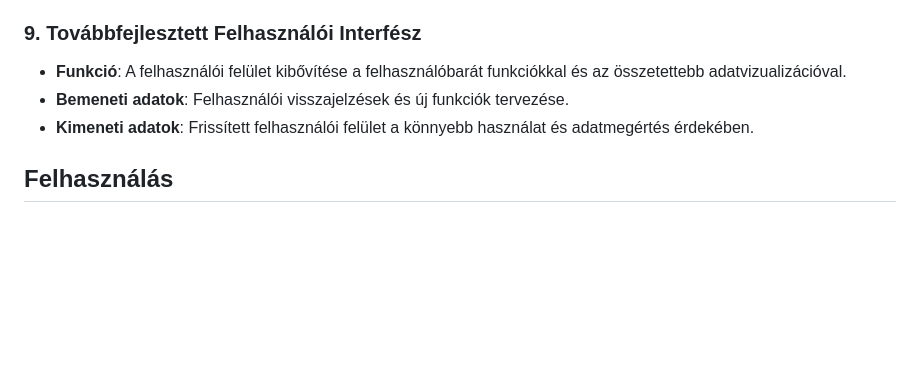
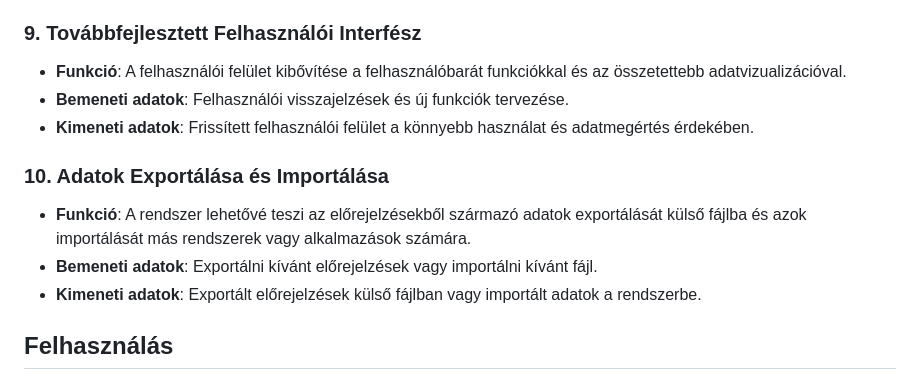
Before and after one commit to Buksii/szfmnagy23, a Markdown page: Project_Structure/funkspec.md, the part around the change. GitHub-like rendering; blank space fills up the shorter version.

Commit message:
funkspec frissítés 7.

```diff
--- a/Project_Structure/funkspec.md
+++ b/Project_Structure/funkspec.md
@@ -100,6 +100,12 @@ Az alábbiakban részletesen leírjuk a rendszer funkcióit és a hozzájuk tart
 - **Bemeneti adatok**: Felhasználói visszajelzések és új funkciók tervezése.
 - **Kimeneti adatok**: Frissített felhasználói felület a könnyebb használat és adatmegértés érdekében.
 
+### 10. Adatok Exportálása és Importálása
+
+- **Funkció**: A rendszer lehetővé teszi az előrejelzésekből származó adatok exportálását külső fájlba és azok importálását más rendszerek vagy alkalmazások számára.
+- **Bemeneti adatok**: Exportálni kívánt előrejelzések vagy importálni kívánt fájl.
+- **Kimeneti adatok**: Exportált előrejelzések külső fájlban vagy importált adatok a rendszerbe.
+
 ## Felhasználás
 
 A COVID-19 Adat Előrejelző Rendszer felhasználható a COVID-19 adatok elemzésére, előrejelzésekre és követésre. A rendszer segít az adatok vizuális megjelenítésében és az előrejelzések készítésében az olasz COVID-19 járvány alakulásának követésére.
```
